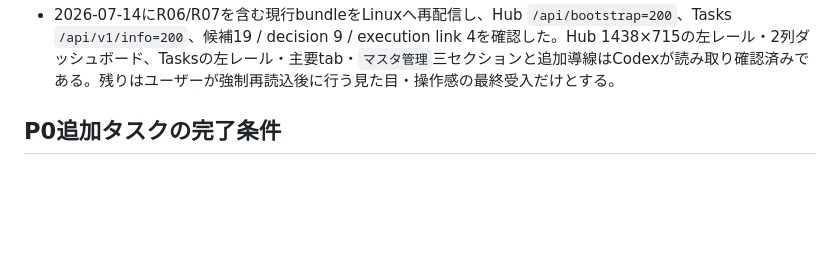
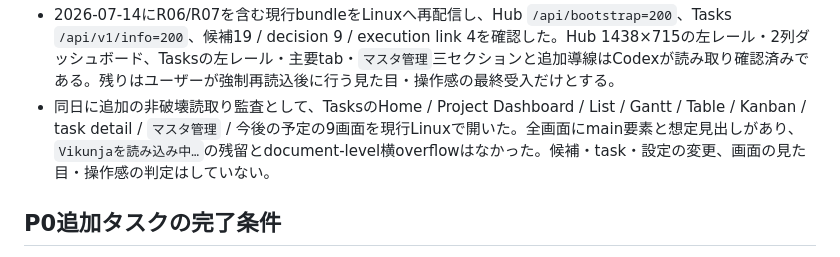
Before and after one commit to rohto4/my-pj-general, a Markdown page: docs/imp/p0-frontend-completion-tasks-2026-07-12.md, the part around the change. GitHub-like rendering; blank space fills up the shorter version.

```diff
--- a/docs/imp/p0-frontend-completion-tasks-2026-07-12.md
+++ b/docs/imp/p0-frontend-completion-tasks-2026-07-12.md
@@ -104,6 +104,7 @@ P0のバックエンド、SQLiteデータ構造、GO・Webhook・reconcileの連
 - R06として、実機で残ったHub由来のオレンジをTasks本文から除去し、primary/link/focus/選択行/left rail/button/card/task/dashboard/calendarをTasks青`#5176d8`／淡青`#89b8ff`へ統一した。さらに、薄青の識別面はHubと同じくTLマーク右のタイトル面だけを塗り、識別リンク全体は塗らない。テーマ回帰18件、stylelint、production buildは成功し、更新Tasks bundle SHA-256は`4EB8CF69FDF03FE7586CCD95E94E80B36293CD2B612AD7B14373D184097CECCA`。Linux再配信と実機受入はR06として残す。
 - R07として、Tasks左レールのProject／Label／Teamを`マスタ管理`へ統合した。`マスタ管理`は10文字以内の名称で、同一画面にプロジェクト・ラベル・チームの3セクションと各追加導線を置く。既存の個別URLと作成／編集フォームは直接リンク・後方互換のため残す。テーマ回帰19件、stylelint、production buildを成功させ、更新Tasks bundle SHA-256は`D166BBCBCC56414D00E4278C4710B91FC750054902CEAF9DA090D82DCF39B85D`。Linux再配信と実機受入はR06/R07として残す。
 - 2026-07-14にR06/R07を含む現行bundleをLinuxへ再配信し、Hub `/api/bootstrap=200`、Tasks `/api/v1/info=200`、候補19 / decision 9 / execution link 4を確認した。Hub 1438×715の左レール・2列ダッシュボード、Tasksの左レール・主要tab・`マスタ管理`三セクションと追加導線はCodexが読み取り確認済みである。残りはユーザーが強制再読込後に行う見た目・操作感の最終受入だけとする。
+- 同日に追加の非破壊読取り監査として、TasksのHome / Project Dashboard / List / Gantt / Table / Kanban / task detail / `マスタ管理` / 今後の予定の9画面を現行Linuxで開いた。全画面にmain要素と想定見出しがあり、`Vikunjaを読み込み中…`の残留とdocument-level横overflowはなかった。候補・task・設定の変更、画面の見た目・操作感の判定はしていない。
 
 ## P0追加タスクの完了条件
 
```
Also changed, not shown: docs/imp/imp-comp.md (+1 -0 lines), docs/imp/imp-tasks.md (+1 -0 lines).
